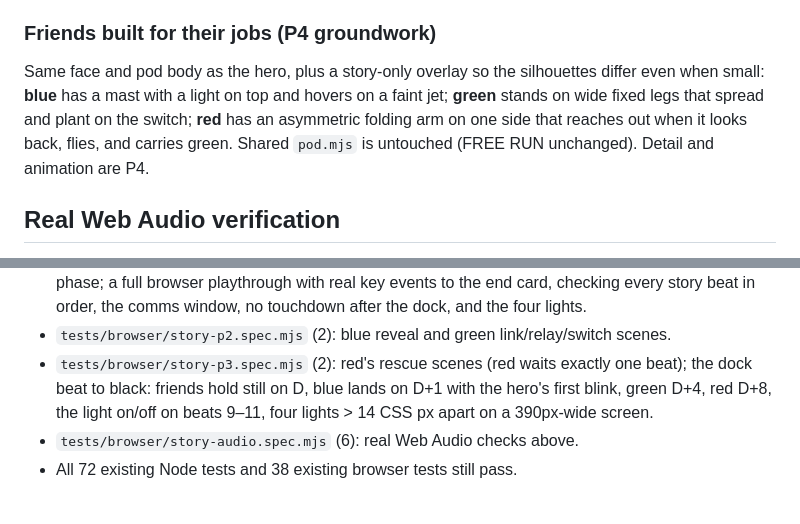
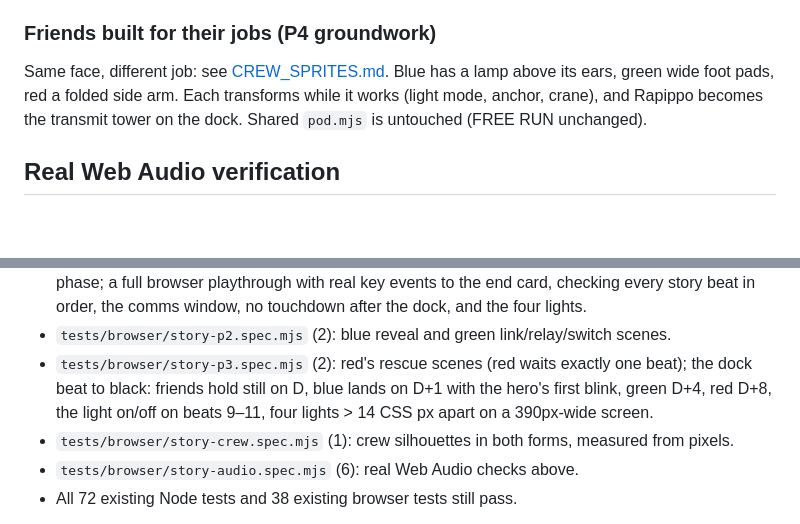
Before and after one commit to madowaku/hoppod, a Markdown page: docs/STORY_JAM02.md, 2 parts joined by grey strips. Rendered like a GitHub page; blank space fills up the shorter version.

```diff
--- a/docs/STORY_JAM02.md
+++ b/docs/STORY_JAM02.md
@@ -89,7 +89,7 @@ Single-burst plans that work (8 start hops × 4 holds × 1–2 hops): 4 → 9
 
 ### Friends built for their jobs (P4 groundwork)
 
-Same face and pod body as the hero, plus a story-only overlay so the silhouettes differ even when small: **blue** has a mast with a light on top and hovers on a faint jet; **green** stands on wide fixed legs that spread and plant on the switch; **red** has an asymmetric folding arm on one side that reaches out when it looks back, flies, and carries green. Shared `pod.mjs` is untouched (FREE RUN unchanged). Detail and animation are P4.
+Same face, different job: see [CREW_SPRITES.md](story/CREW_SPRITES.md). Blue has a lamp above its ears, green wide foot pads, red a folded side arm. Each transforms while it works (light mode, anchor, crane), and Rapippo becomes the transmit tower on the dock. Shared `pod.mjs` is untouched (FREE RUN unchanged).
 
 ## Real Web Audio verification
 
@@ -126,6 +126,7 @@ Not measurable here: real speaker/Bluetooth latency and touch latency on Android
 - `tests/browser/story.spec.mjs` (3): FREE RUN link; start on the beat and pause without losing phase; a full browser playthrough with real key events to the end card, checking every story beat in order, the comms window, no touchdown after the dock, and the four lights.
 - `tests/browser/story-p2.spec.mjs` (2): blue reveal and green link/relay/switch scenes.
 - `tests/browser/story-p3.spec.mjs` (2): red's rescue scenes (red waits exactly one beat); the dock beat to black: friends hold still on D, blue lands on D+1 with the hero's first blink, green D+4, red D+8, the light on/off on beats 9–11, four lights > 14 CSS px apart on a 390px-wide screen.
+- `tests/browser/story-crew.spec.mjs` (1): crew silhouettes in both forms, measured from pixels.
 - `tests/browser/story-audio.spec.mjs` (6): real Web Audio checks above.
 - All 72 existing Node tests and 38 existing browser tests still pass.
 
```
Also changed, not shown: docs/story/CREW_SPRITES.md (added, +32 -0 lines), docs/story/crew-lineup.png (added), 4 other files.
